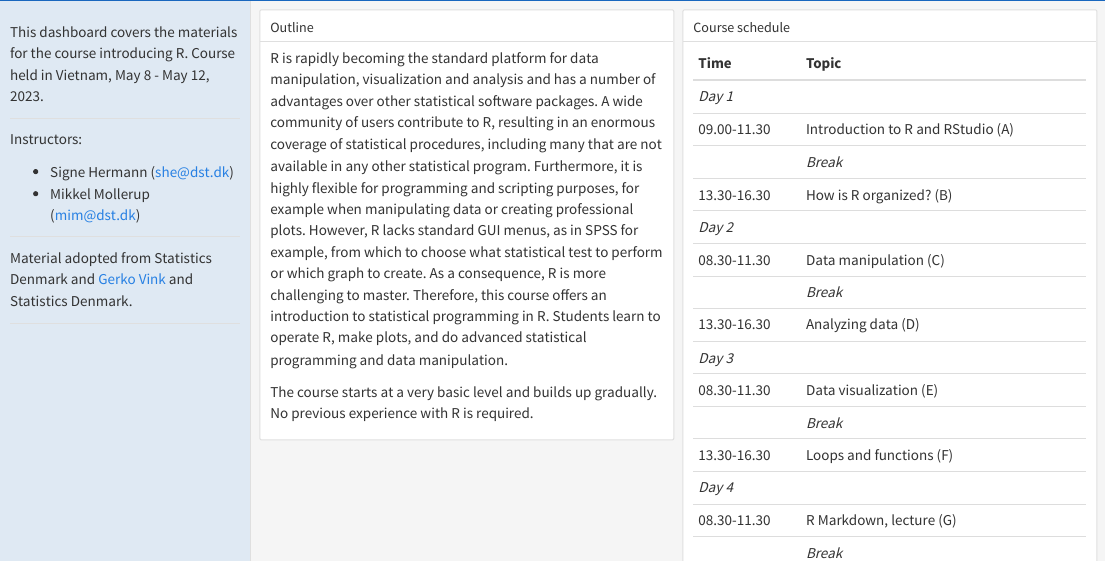
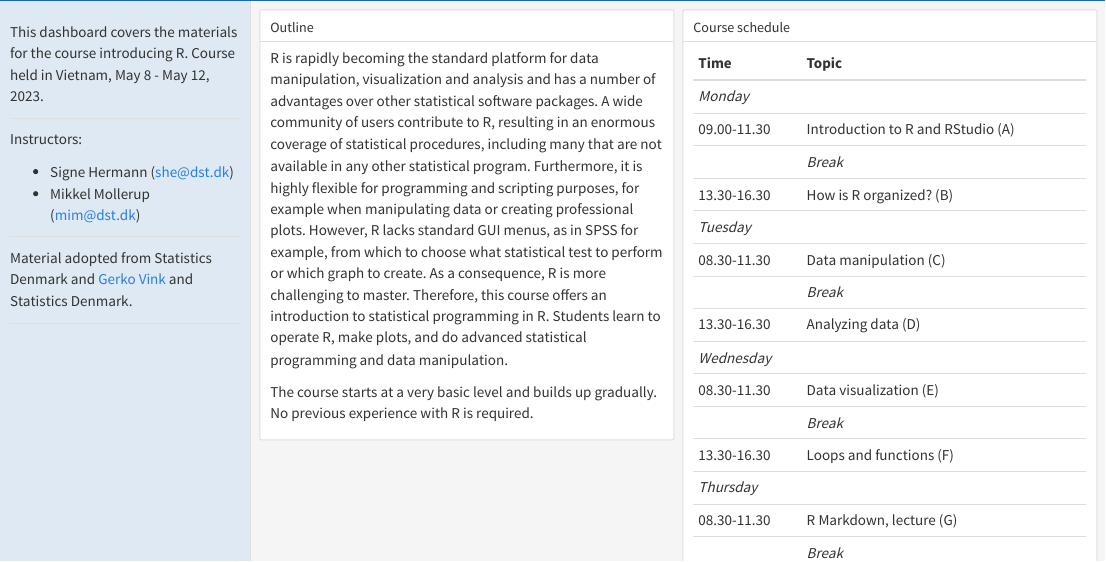
Before and after one commit to mmollerup/RVietnam, an R Markdown document (index.Rmd): the page in a window 1100 px wide, from its top. The pictures show the output file index.html that the author committed with the source, opened offline.

Commit message:
Ugedage indført i skema

```diff
--- a/index.Rmd
+++ b/index.Rmd
@@ -50,19 +50,19 @@ The course starts at a very basic level and builds up gradually. No previous exp
 
 | Time        | Topic                                           |
 |:------------|:------------------------------------------------|
-| *Day 1*     |                                                 |
+| *Monday*    |                                                 |
 | 09.00-11.30 | Introduction to R and RStudio (A)               |
 |             | *Break*                                         |
 | 13.30-16.30 | How is R organized? (B)                         |
-| *Day 2*     |                                                 |
+| *Tuesday*   |                                                 |
 | 08.30-11.30 | Data manipulation (C)                           |
 |             | *Break*                                         |
 | 13.30-16.30 | Analyzing data (D)                              |
-| *Day 3*     |                                                 |
+| *Wednesday*                                                   |
 | 08.30-11.30 | Data visualization (E)                          |
 |             | *Break*                                         |
 | 13.30-16.30 | Loops and functions (F)                         |
-| *Day 4*     |                                                 |
+| *Thursday*  |                                                 |
 | 08.30-11.30 |  R Markdown, lecture (G)                        |
 |             | *Break*                                         |
 | 13.30-16.30 | Outstanding issues, Q and A                     |
```
Also changed, not shown: index.html.
